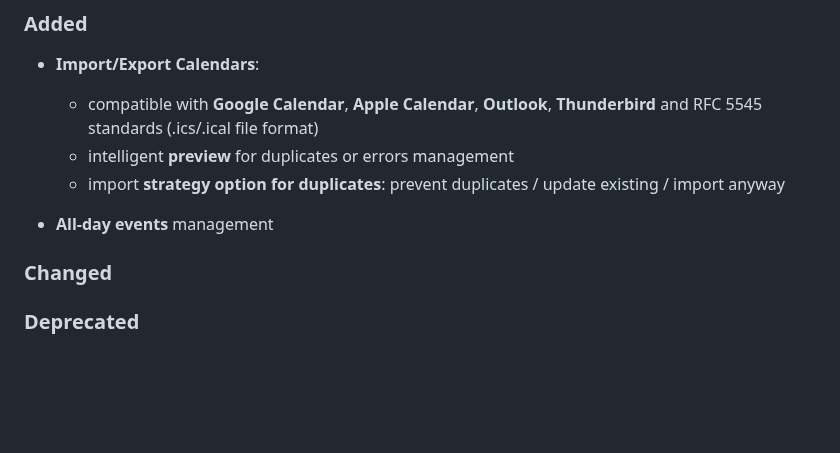
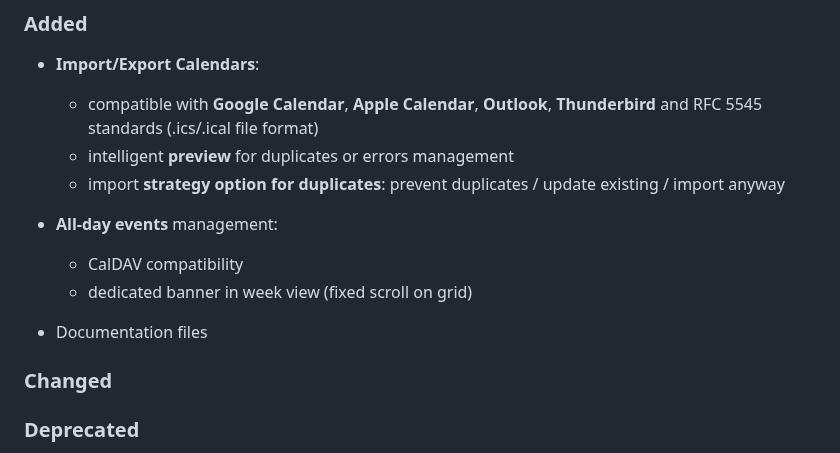
Before and after one commit to FilTer87/P-Cal, a Markdown page: CHANGELOG.md, the part around the change. Drawn GitHub-style; blank space fills up the shorter version.

Commit message:
feat(caldav): import - export and all-day events documentation

```diff
--- a/CHANGELOG.md
+++ b/CHANGELOG.md
@@ -13,7 +13,11 @@ This project adheres to [Semantic Versioning 2.0.0](https://semver.org/spec/v2.0
   - intelligent **preview** for duplicates or errors management
   - import **strategy option for duplicates**: prevent duplicates / update existing / import anyway
 
-- **All-day events** management
+- **All-day events** management:
+  - CalDAV compatibility
+  - dedicated banner in week view (fixed scroll on grid)
+
+- Documentation files
 
 ### Changed
 
```
Also changed, not shown: docs/all-day-events.md (added, +76 -0 lines), docs/calendar-import-export.md (added, +184 -0 lines).
